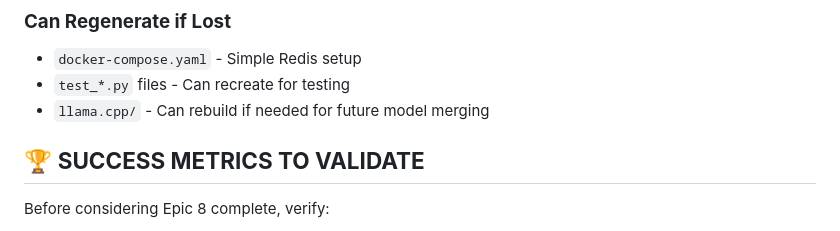
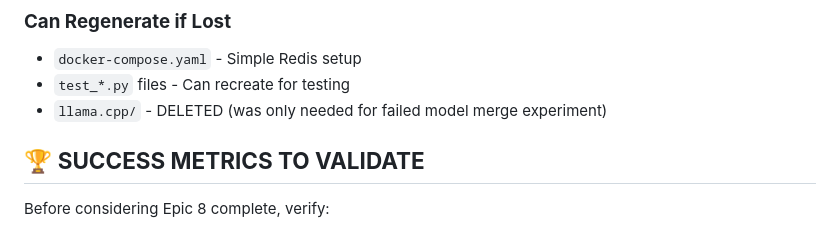
Before and after one commit to RedactedFoundry/hybrid-cognitive-architecture, a Markdown page: HANDOFF_SUMMARY.md, the part around the change. Rendered like a GitHub page.

```diff
--- a/HANDOFF_SUMMARY.md
+++ b/HANDOFF_SUMMARY.md
@@ -234,7 +234,7 @@ ollama = "^0.3.3"           # Ollama client (working)
 ### **Can Regenerate if Lost**
 - `docker-compose.yaml` - Simple Redis setup
 - `test_*.py` files - Can recreate for testing
-- `llama.cpp/` - Can rebuild if needed for future model merging
+- `llama.cpp/` - DELETED (was only needed for failed model merge experiment)
 
 ## 🏆 **SUCCESS METRICS TO VALIDATE**
 
```
Also changed, not shown: docs/dev-log-Hybrid-AI-Council.md (+3 -1 lines).
